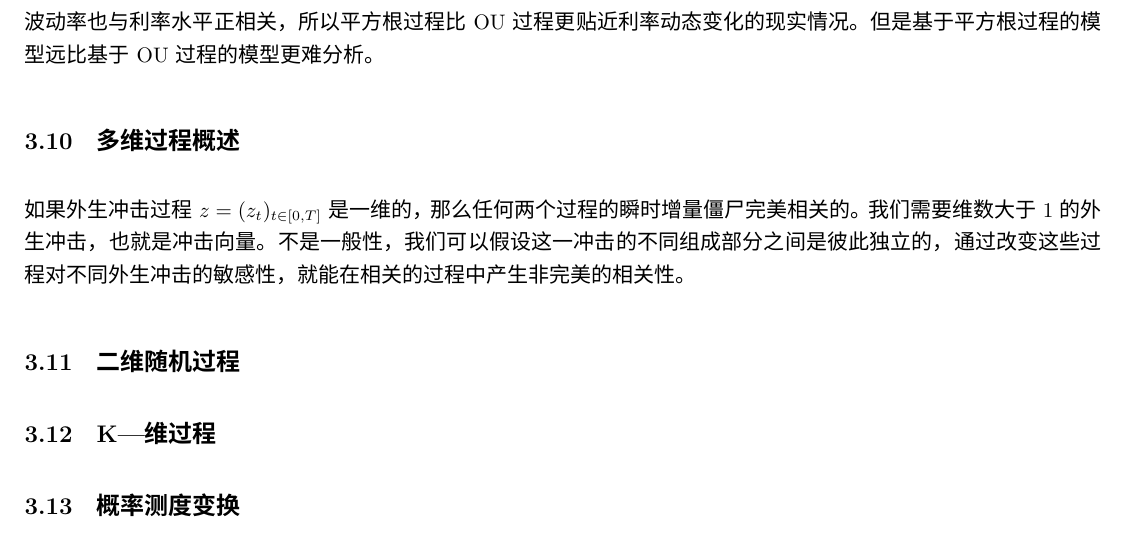
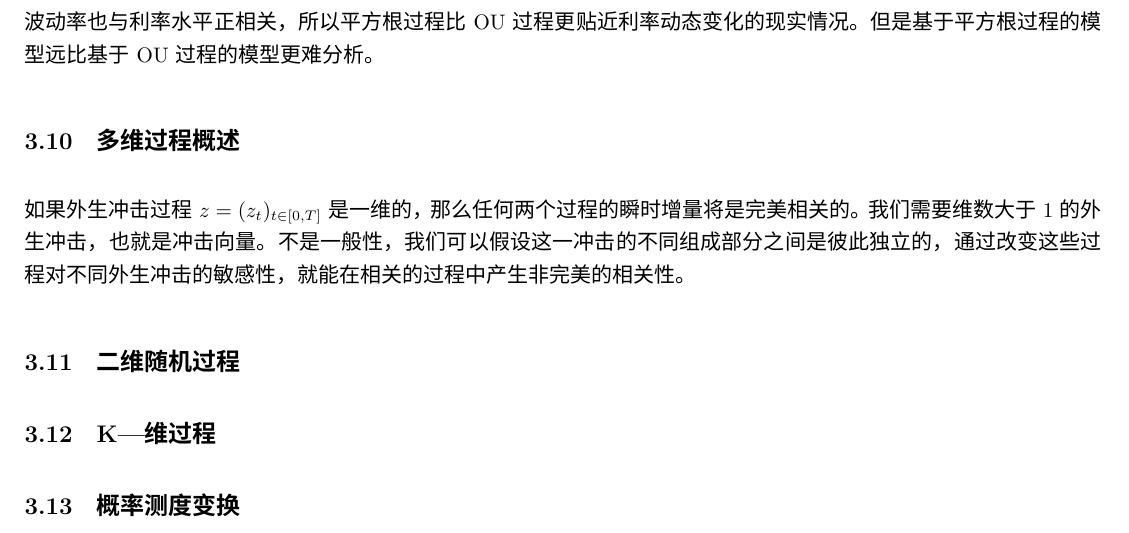
Before and after one commit to masterchiefjohn107/FIM, a LaTeX document (《固定收益建模》读书笔记.tex): part of page 22 of 22, cut so that both start at the same text. Compiled offline with XeLaTeX; a missing font is replaced by an installed copy or a similar font.

Commit message:
修改错别字

```diff
--- a/《固定收益建模》读书笔记.tex
+++ b/《固定收益建模》读书笔记.tex
@@ -698,7 +698,7 @@ $$f(x)=c(t'-t)f_{\chi^2(a,b(t'-t))}(c(t'-t)x)$$
 
 \subsection{多维过程概述}
 
-如果外生冲击过程$z=(z_t)_{t \in [0,T]}$是一维的，那么任何两个过程的瞬时增量僵尸完美相关的。我们需要维数大于1的外生冲击，也就是冲击向量。不是一般性，我们可以假设这一冲击的不同组成部分之间是彼此独立的，通过改变这些过程对不同外生冲击的敏感性，就能在相关的过程中产生非完美的相关性。
+如果外生冲击过程$z=(z_t)_{t \in [0,T]}$是一维的，那么任何两个过程的瞬时增量将是完美相关的。我们需要维数大于1的外生冲击，也就是冲击向量。不是一般性，我们可以假设这一冲击的不同组成部分之间是彼此独立的，通过改变这些过程对不同外生冲击的敏感性，就能在相关的过程中产生非完美的相关性。
 
 \subsection{二维随机过程}
 
```
Also changed, not shown: 《固定收益建模》读书笔记.pdf.
